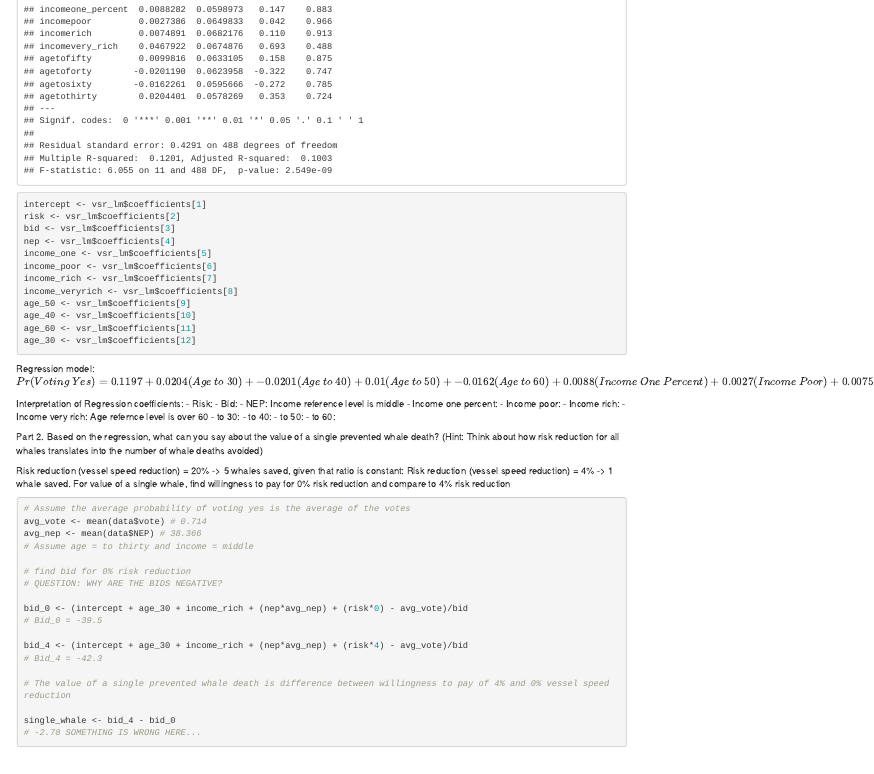
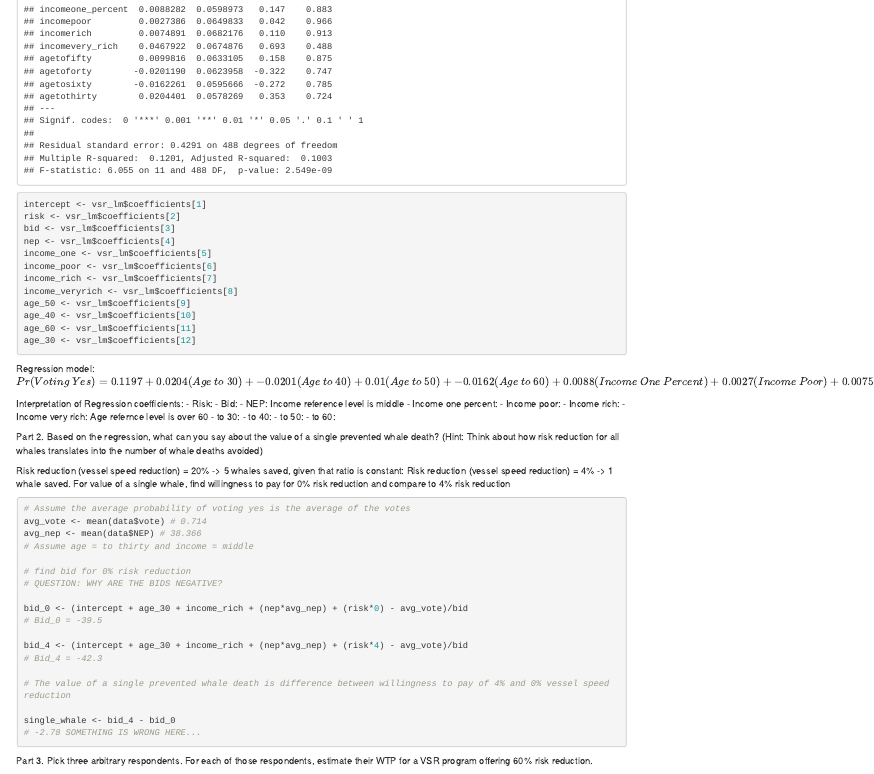
Before and after one commit to camilabobroff/ESM-204-HW-3, an R Markdown document (ESM204_HW3.Rmd): the page in a window 1100 px wide, from 670 px down. Rendered offline with R 4.5, knitr and Pandoc, with nearby package versions.

Commit message:
Started part 3

````diff
--- a/ESM204_HW3.Rmd
+++ b/ESM204_HW3.Rmd
@@ -81,5 +81,6 @@ bid_4 <- (intercept + age_30 + income_rich + (nep*avg_nep) + (risk*4) - avg_vote
 single_whale <- bid_4 - bid_0
 # -2.78 SOMETHING IS WRONG HERE...
 
+```
 
-```
+Part 3. Pick three arbitrary respondents. For each of those respondents, estimate their WTP for a VSR program offering 60% risk reduction.
````
